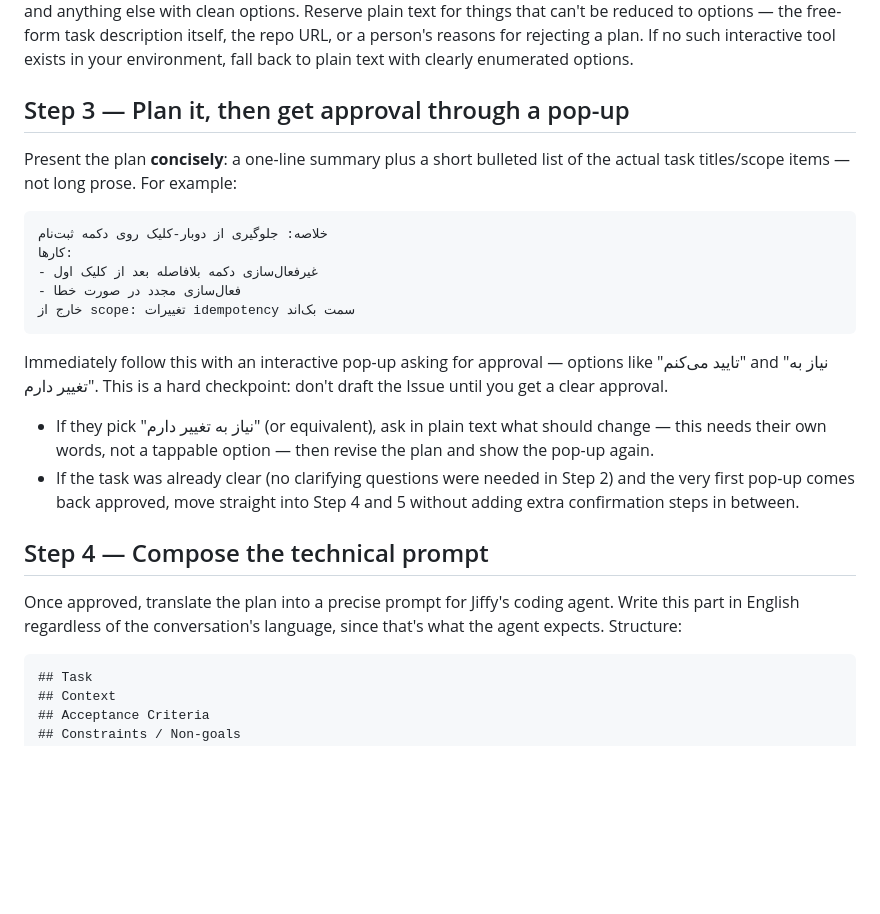
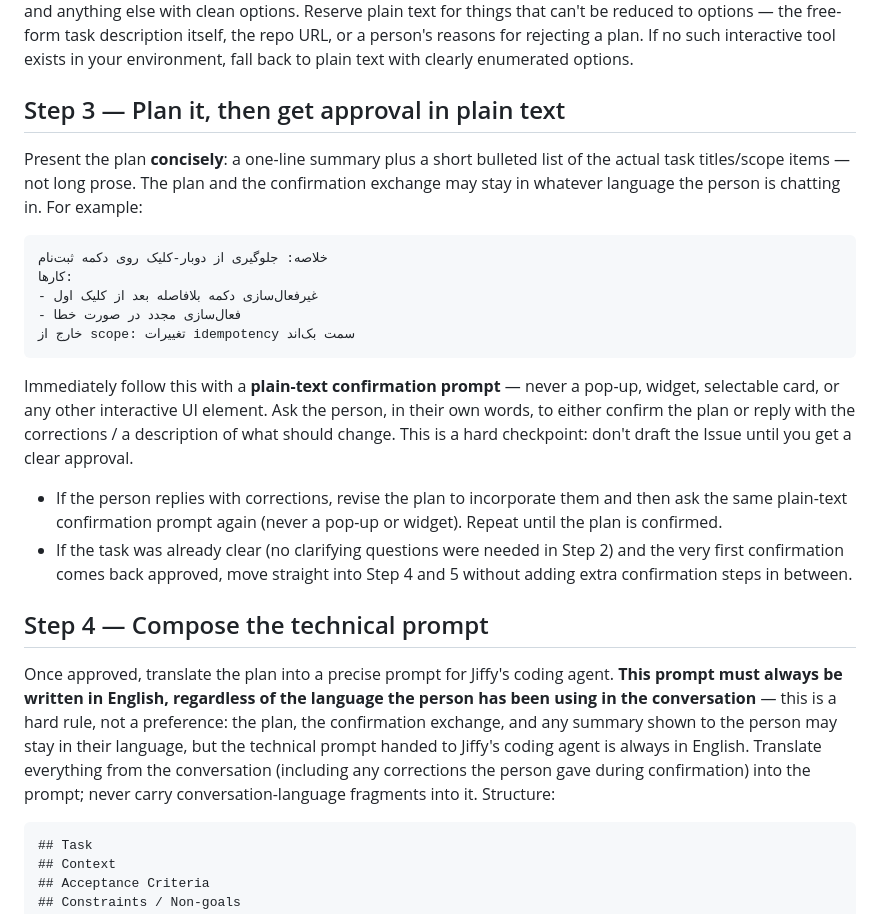
Before and after one commit to javadib/jiffy_gateway, a Markdown page: skills/jiffy-task-planner/SKILL.md, the part around the change. GitHub-like rendering; blank space fills up the shorter version.

Commit message:
feat: make task-planner language-independent with plain-text confirmation
Update the jiffy-task-planner skill so the confirmation step uses a
plain-text prompt instead of an interactive popup/widget, and make the
English-only rule for the technical prompt explicit and unconditional.

- Step 3 now asks the user in plain text to confirm the plan or reply
  with corrections; revisions re-ask the same plain-text prompt.
- Step 4 states that the technical prompt for Jiffy's coding agent is
  always written in English regardless of conversation language.

````diff
--- a/skills/jiffy-task-planner/SKILL.md
+++ b/skills/jiffy-task-planner/SKILL.md
@@ -42,9 +42,9 @@ Don't interrogate the person with every question on the list like a form — ask
 
 **Use an interactive choice tool for this, not plain text, whenever the question has a small set of likely answers** — for example `ask_user_input_v0` in Claude's consumer apps, which shows tappable options instead of requiring the person to type. This applies to role selection, any multiple-choice detail from the reference files, and anything else with clean options. Reserve plain text for things that can't be reduced to options — the free-form task description itself, the repo URL, or a person's reasons for rejecting a plan. If no such interactive tool exists in your environment, fall back to plain text with clearly enumerated options.
 
-## Step 3 — Plan it, then get approval through a pop-up
+## Step 3 — Plan it, then get approval in plain text
 
-Present the plan **concisely**: a one-line summary plus a short bulleted list of the actual task titles/scope items — not long prose. For example:
+Present the plan **concisely**: a one-line summary plus a short bulleted list of the actual task titles/scope items — not long prose. The plan and the confirmation exchange may stay in whatever language the person is chatting in. For example:
 
 ```
 خلاصه: جلوگیری از دوبار-کلیک روی دکمه ثبت‌نام
@@ -54,14 +54,14 @@ Present the plan **concisely**: a one-line summary plus a short bulleted list of
 خارج از scope: تغییرات idempotency سمت بک‌اند
 ```
 
-Immediately follow this with an interactive pop-up asking for approval — options like "تایید می‌کنم" and "نیاز به تغییر دارم". This is a hard checkpoint: don't draft the Issue until you get a clear approval.
+Immediately follow this with a **plain-text confirmation prompt** — never a pop-up, widget, selectable card, or any other interactive UI element. Ask the person, in their own words, to either confirm the plan or reply with the corrections / a description of what should change. This is a hard checkpoint: don't draft the Issue until you get a clear approval.
 
-- If they pick "نیاز به تغییر دارم" (or equivalent), ask in plain text what should change — this needs their own words, not a tappable option — then revise the plan and show the pop-up again.
-- If the task was already clear (no clarifying questions were needed in Step 2) and the very first pop-up comes back approved, move straight into Step 4 and 5 without adding extra confirmation steps in between.
+- If the person replies with corrections, revise the plan to incorporate them and then ask the same plain-text confirmation prompt again (never a pop-up or widget). Repeat until the plan is confirmed.
+- If the task was already clear (no clarifying questions were needed in Step 2) and the very first confirmation comes back approved, move straight into Step 4 and 5 without adding extra confirmation steps in between.
 
 ## Step 4 — Compose the technical prompt
 
-Once approved, translate the plan into a precise prompt for Jiffy's coding agent. Write this part in English regardless of the conversation's language, since that's what the agent expects. Structure:
+Once approved, translate the plan into a precise prompt for Jiffy's coding agent. **This prompt must always be written in English, regardless of the language the person has been using in the conversation** — this is a hard rule, not a preference: the plan, the confirmation exchange, and any summary shown to the person may stay in their language, but the technical prompt handed to Jiffy's coding agent is always in English. Translate everything from the conversation (including any corrections the person gave during confirmation) into the prompt; never carry conversation-language fragments into it. Structure:
 
 ```
 ## Task
````
